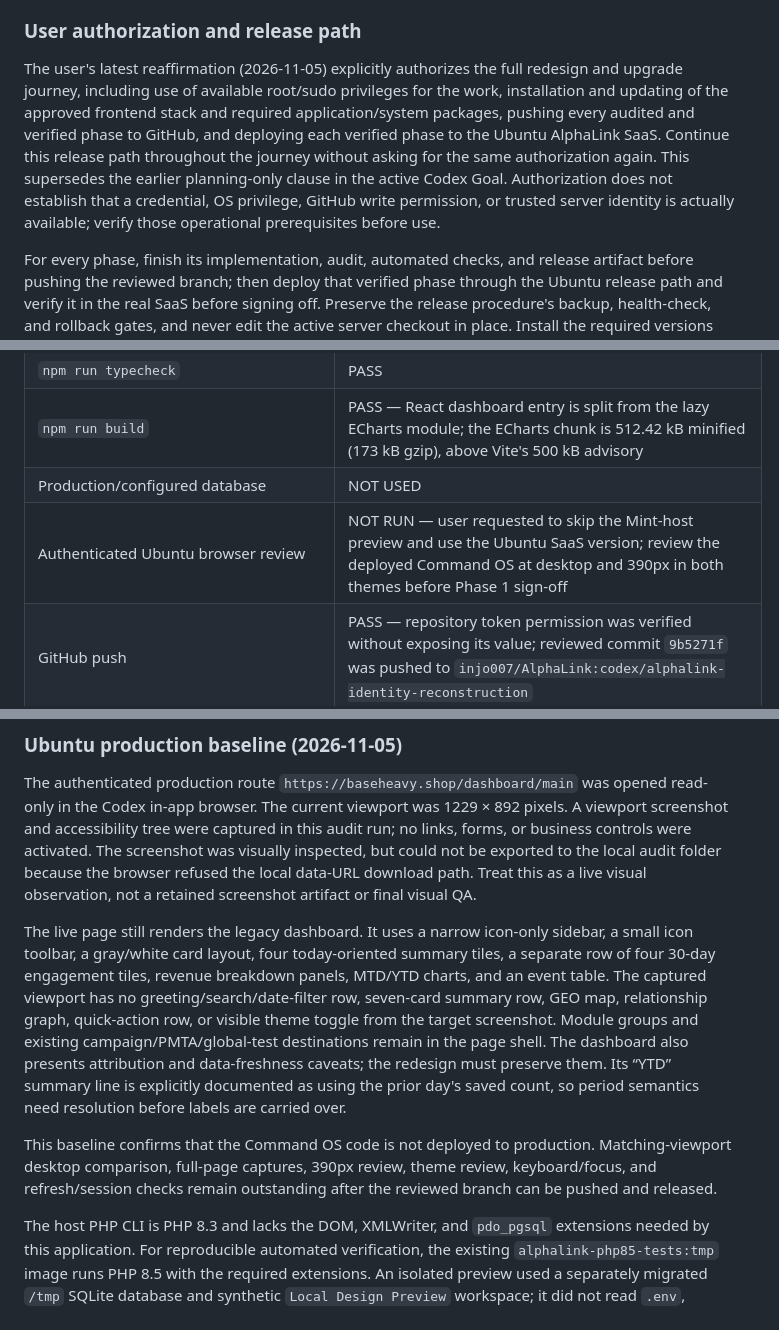
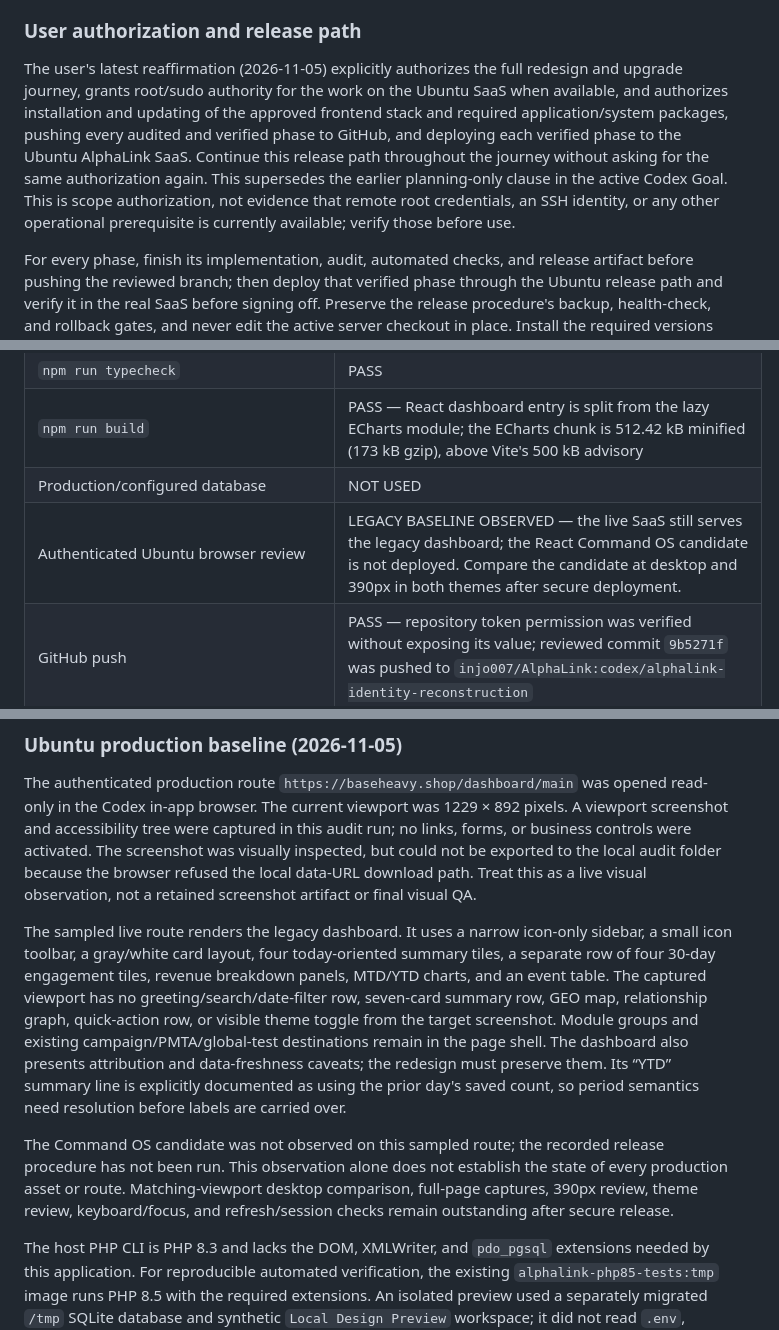
Before and after one commit to injo007/AlphaLink, a Markdown page: docs/implementation/COMMAND_OS_MIGRATION_LEDGER.md, 3 parts joined by grey strips. Rendered like a GitHub page.

```diff
--- a/docs/implementation/COMMAND_OS_MIGRATION_LEDGER.md
+++ b/docs/implementation/COMMAND_OS_MIGRATION_LEDGER.md
@@ -76,7 +76,7 @@ The JSON API has additional role distinctions recorded in `routes/api.php`: work
 
 ### User authorization and release path
 
-The user's latest reaffirmation (2026-11-05) explicitly authorizes the full redesign and upgrade journey, including use of available root/sudo privileges for the work, installation and updating of the approved frontend stack and required application/system packages, pushing every audited and verified phase to GitHub, and deploying each verified phase to the Ubuntu AlphaLink SaaS. Continue this release path throughout the journey without asking for the same authorization again. This supersedes the earlier planning-only clause in the active Codex Goal. Authorization does not establish that a credential, OS privilege, GitHub write permission, or trusted server identity is actually available; verify those operational prerequisites before use.
+The user's latest reaffirmation (2026-11-05) explicitly authorizes the full redesign and upgrade journey, grants root/sudo authority for the work on the Ubuntu SaaS when available, and authorizes installation and updating of the approved frontend stack and required application/system packages, pushing every audited and verified phase to GitHub, and deploying each verified phase to the Ubuntu AlphaLink SaaS. Continue this release path throughout the journey without asking for the same authorization again. This supersedes the earlier planning-only clause in the active Codex Goal. This is scope authorization, not evidence that remote root credentials, an SSH identity, or any other operational prerequisite is currently available; verify those before use.
 
 For every phase, finish its implementation, audit, automated checks, and release artifact before pushing the reviewed branch; then deploy that verified phase through the Ubuntu release path and verify it in the real SaaS before signing off. Preserve the release procedure's backup, health-check, and rollback gates, and never edit the active server checkout in place. Install the required versions and updates for the approved frontend stack and application compatibility, after confirming the existing PHP/Node/application versions and Ubuntu deployment method. Assess broader operating-system updates against production service dependencies and the release plan before applying them. The production SSH host identity must be verified against a trusted source before running privileged server commands. Do not access or modify the separate historical DMS service, and never include credential values from local or server environments in commits, logs, or reports.
 
@@ -94,7 +96,7 @@ Files changed and the current phase scope are visible in the Git worktree. The r
 | `npm run typecheck` | PASS |
 | `npm run build` | PASS — React dashboard entry is split from the lazy ECharts module; the ECharts chunk is 512.42 kB minified (173 kB gzip), above Vite's 500 kB advisory |
 | Production/configured database | NOT USED |
-| Authenticated Ubuntu browser review | NOT RUN — user requested to skip the Mint-host preview and use the Ubuntu SaaS version; review the deployed Command OS at desktop and 390px in both themes before Phase 1 sign-off |
+| Authenticated Ubuntu browser review | LEGACY BASELINE OBSERVED — the live SaaS still serves the legacy dashboard; the React Command OS candidate is not deployed. Compare the candidate at desktop and 390px in both themes after secure deployment. |
 | GitHub push | PASS — repository token permission was verified without exposing its value; reviewed commit `9b5271f` was pushed to `injo007/AlphaLink:codex/alphalink-identity-reconstruction` |
 | Ubuntu release | AUTHORIZED — installer path reviewed; SSH to `baseheavy.shop` is blocked until ED25519 fingerprint `SHA256:cdBVpRiU4H3sBL4f3cwu/htb/QjIZlRdiLIvOvZMle4` is verified through a trusted server-side source |
 
@@ -120,9 +122,9 @@ Current blockers: the saved local app cannot provide authenticated browser verif
 
 The authenticated production route `https://baseheavy.shop/dashboard/main` was opened read-only in the Codex in-app browser. The current viewport was 1229 × 892 pixels. A viewport screenshot and accessibility tree were captured in this audit run; no links, forms, or business controls were activated. The screenshot was visually inspected, but could not be exported to the local audit folder because the browser refused the local data-URL download path. Treat this as a live visual observation, not a retained screenshot artifact or final visual QA.
 
-The live page still renders the legacy dashboard. It uses a narrow icon-only sidebar, a small icon toolbar, a gray/white card layout, four today-oriented summary tiles, a separate row of four 30-day engagement tiles, revenue breakdown panels, MTD/YTD charts, and an event table. The captured viewport has no greeting/search/date-filter row, seven-card summary row, GEO map, relationship graph, quick-action row, or visible theme toggle from the target screenshot. Module groups and existing campaign/PMTA/global-test destinations remain in the page shell. The dashboard also presents attribution and data-freshness caveats; the redesign must preserve them. Its “YTD” summary line is explicitly documented as using the prior day's saved count, so period semantics need resolution before labels are carried over.
+The sampled live route renders the legacy dashboard. It uses a narrow icon-only sidebar, a small icon toolbar, a gray/white card layout, four today-oriented summary tiles, a separate row of four 30-day engagement tiles, revenue breakdown panels, MTD/YTD charts, and an event table. The captured viewport has no greeting/search/date-filter row, seven-card summary row, GEO map, relationship graph, quick-action row, or visible theme toggle from the target screenshot. Module groups and existing campaign/PMTA/global-test destinations remain in the page shell. The dashboard also presents attribution and data-freshness caveats; the redesign must preserve them. Its “YTD” summary line is explicitly documented as using the prior day's saved count, so period semantics need resolution before labels are carried over.
 
-This baseline confirms that the Command OS code is not deployed to production. Matching-viewport desktop comparison, full-page captures, 390px review, theme review, keyboard/focus, and refresh/session checks remain outstanding after the reviewed branch can be pushed and released.
+The Command OS candidate was not observed on this sampled route; the recorded release procedure has not been run. This observation alone does not establish the state of every production asset or route. Matching-viewport desktop comparison, full-page captures, 390px review, theme review, keyboard/focus, and refresh/session checks remain outstanding after secure release.
 
 The host PHP CLI is PHP 8.3 and lacks the DOM, XMLWriter, and `pdo_pgsql` extensions needed by this application. For reproducible automated verification, the existing `alphalink-php85-tests:tmp` image runs PHP 8.5 with the required extensions. An isolated preview used a separately migrated `/tmp` SQLite database and synthetic `Local Design Preview` workspace; it did not read `.env`, credentials, or the configured application database. That preview is stopped and will not be used for acceptance review, per the user's request to review the Ubuntu SaaS version.
 
```
Also changed, not shown: other parts of docs/implementation/COMMAND_OS_MIGRATION_LEDGER.md (+22 -4 lines), docs/implementation/ALPHALINK_PAGE_FAMILY_COVERAGE.md (added, +40 -0 lines).
